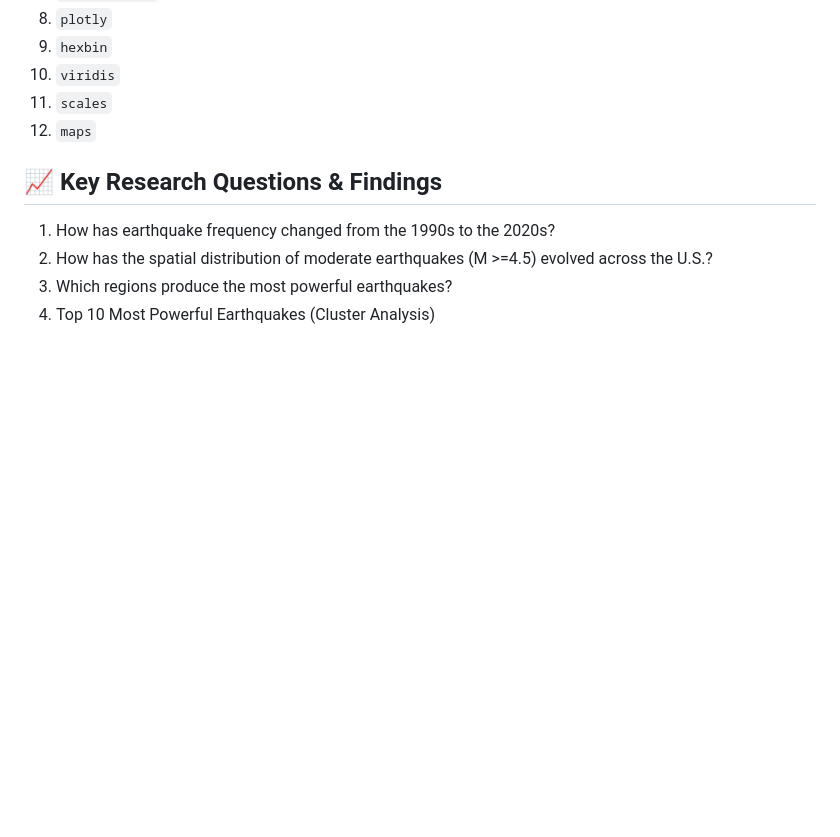
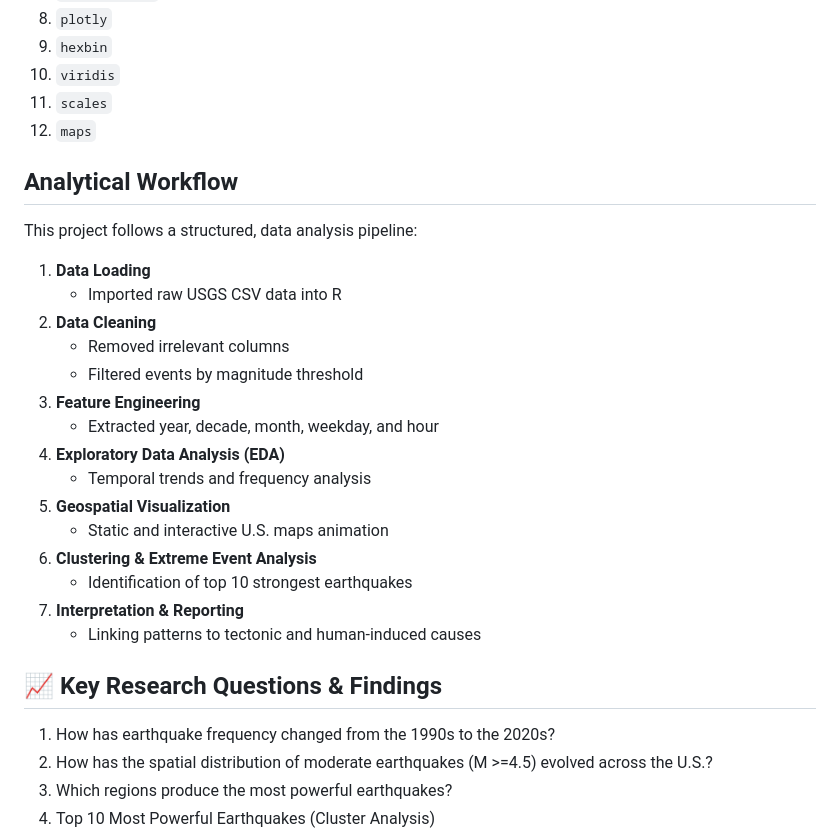
Before and after one commit to sualehalam/Analyzing-Earthquake-Trends-US-1900-2025-, a Markdown page: README.md, the part around the change. GitHub-like rendering; blank space fills up the shorter version.

```diff
--- a/README.md
+++ b/README.md
@@ -53,6 +53,25 @@ This project requires R (RStudio environment) and the following R libraries inst
 11. `scales`
 12. `maps`
 
+## Analytical Workflow
+This project follows a structured, data analysis pipeline:
+
+1. **Data Loading**
+   - Imported raw USGS CSV data into R
+2. **Data Cleaning**
+   - Removed irrelevant columns
+   - Filtered events by magnitude threshold
+3. **Feature Engineering**
+   - Extracted year, decade, month, weekday, and hour
+4. **Exploratory Data Analysis (EDA)**
+   - Temporal trends and frequency analysis
+5. **Geospatial Visualization**
+   - Static and interactive U.S. maps animation
+6. **Clustering & Extreme Event Analysis**
+   - Identification of top 10 strongest earthquakes
+7. **Interpretation & Reporting**
+   - Linking patterns to tectonic and human-induced causes
+
 ## 📈 Key Research Questions & Findings
 
 1. How has earthquake frequency changed from the 1990s to the 2020s?
```
